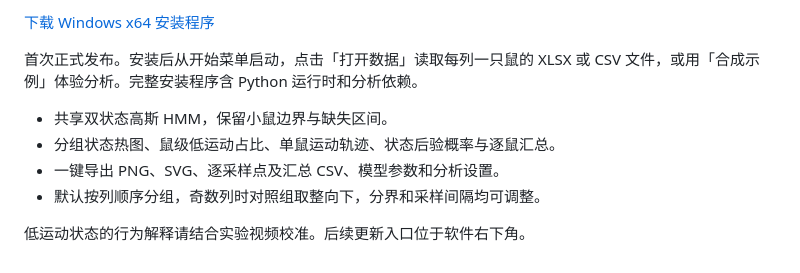
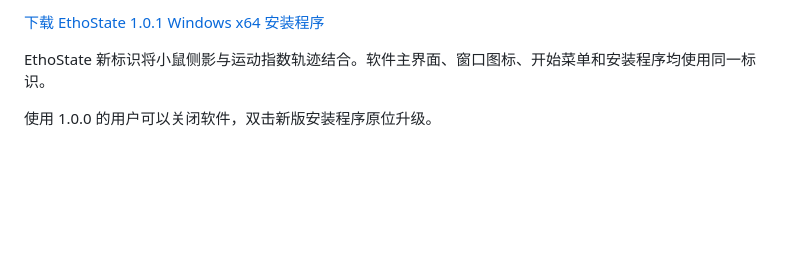
Before and after one commit to zjm199502/EthoState, a Markdown page: RELEASE.md, the part around the change. GitHub-like rendering; blank space fills up the shorter version.

```diff
--- a/RELEASE.md
+++ b/RELEASE.md
@@ -1,10 +1,5 @@
-[下载 Windows x64 安装程序](https://github.com/zjm199502/EthoState/releases/download/v1.0.0/EthoState-1.0.0-Windows-x64-Setup.exe)
+[下载 EthoState 1.0.1 Windows x64 安装程序](https://github.com/zjm199502/EthoState/releases/download/v1.0.1/EthoState-1.0.1-Windows-x64-Setup.exe)
 
-首次正式发布。安装后从开始菜单启动，点击「打开数据」读取每列一只鼠的 XLSX 或 CSV 文件，或用「合成示例」体验分析。完整安装程序含 Python 运行时和分析依赖。
+EthoState 新标识将小鼠侧影与运动指数轨迹结合。软件主界面、窗口图标、开始菜单和安装程序均使用同一标识。
 
-- 共享双状态高斯 HMM，保留小鼠边界与缺失区间。
-- 分组状态热图、鼠级低运动占比、单鼠运动轨迹、状态后验概率与逐鼠汇总。
-- 一键导出 PNG、SVG、逐采样点及汇总 CSV、模型参数和分析设置。
-- 默认按列顺序分组，奇数列时对照组取整向下，分界和采样间隔均可调整。
-
-低运动状态的行为解释请结合实验视频校准。后续更新入口位于软件右下角。
+使用 1.0.0 的用户可以关闭软件，双击新版安装程序原位升级。
```
Also changed, not shown: README.md (+3 -1 lines), assets/ethostate.png (added), 4 other files.
